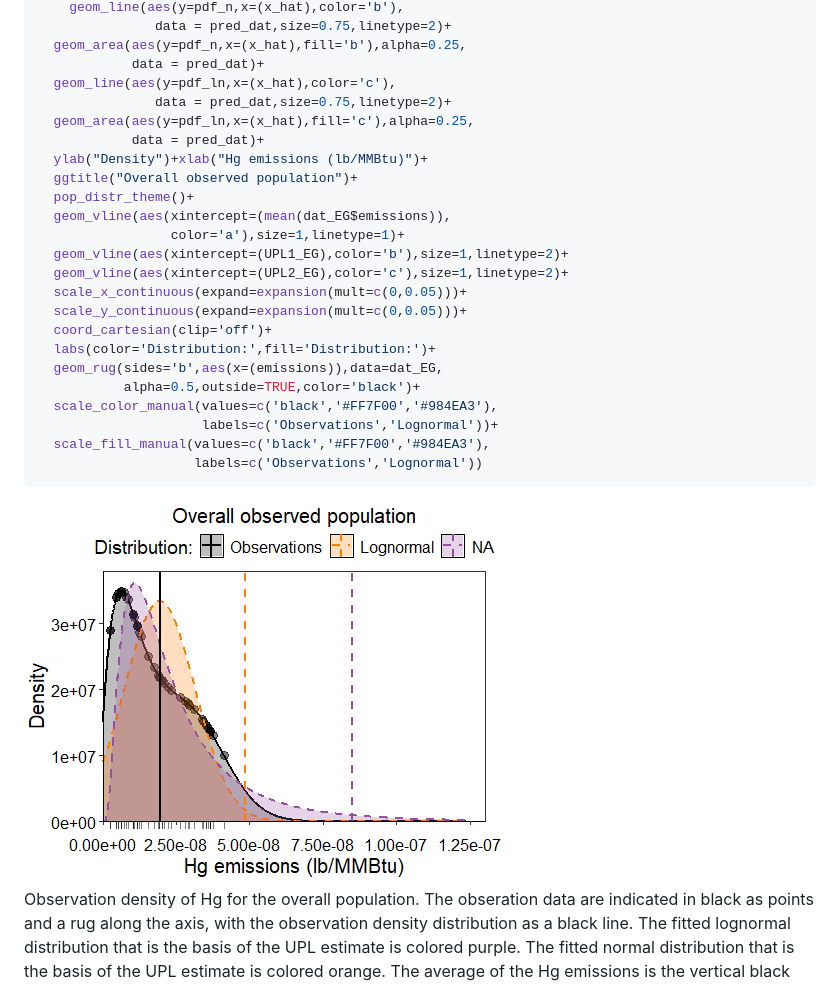
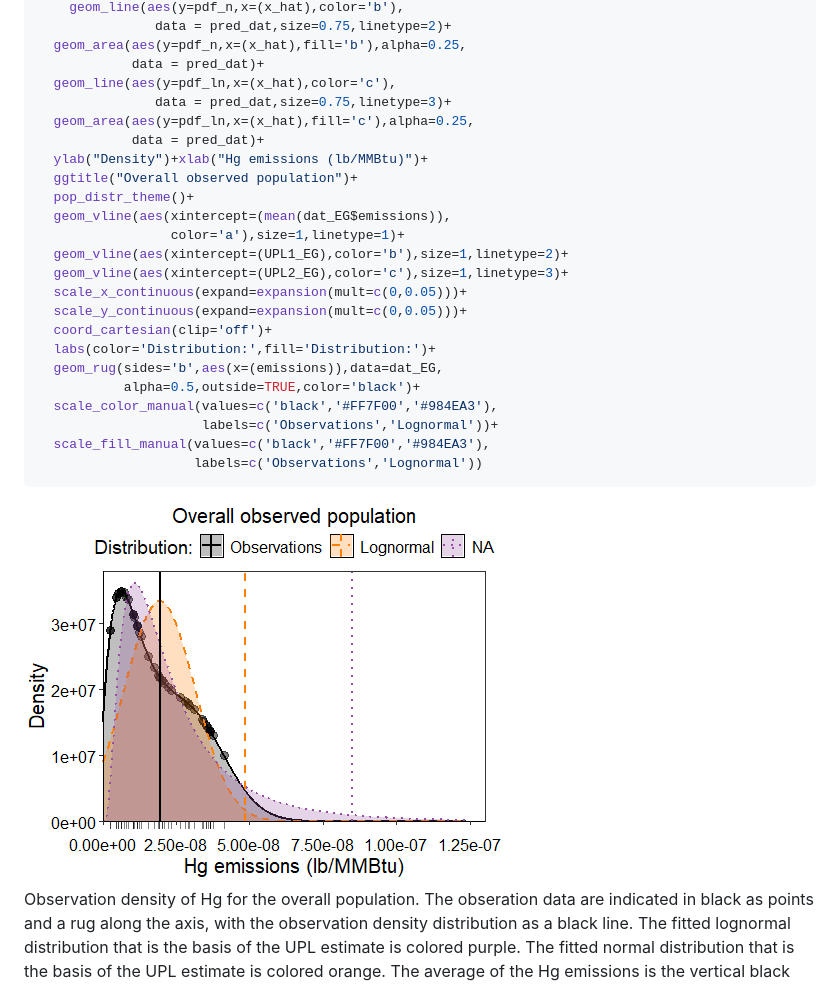
Before and after one commit to LuddaLudwig/UPLforOAR, a Markdown page: README.md, the part around the change. Rendered like a GitHub page; pictures changed too: man/figures/README-plot1-1.png.

Commit message:
change lognormal linetype

```diff
--- a/README.md
+++ b/README.md
@@ -152,7 +152,7 @@ ggplot()+
   geom_area(aes(y=pdf_n,x=(x_hat),fill='b'),alpha=0.25,
             data = pred_dat)+
   geom_line(aes(y=pdf_ln,x=(x_hat),color='c'),
-               data = pred_dat,size=0.75,linetype=2)+
+               data = pred_dat,size=0.75,linetype=3)+
   geom_area(aes(y=pdf_ln,x=(x_hat),fill='c'),alpha=0.25,
             data = pred_dat)+
   ylab("Density")+xlab("Hg emissions (lb/MMBtu)")+
@@ -161,7 +161,7 @@ ggplot()+
   geom_vline(aes(xintercept=(mean(dat_EG$emissions)),
                  color='a'),size=1,linetype=1)+
   geom_vline(aes(xintercept=(UPL1_EG),color='b'),size=1,linetype=2)+
-  geom_vline(aes(xintercept=(UPL2_EG),color='c'),size=1,linetype=2)+
+  geom_vline(aes(xintercept=(UPL2_EG),color='c'),size=1,linetype=3)+
   scale_x_continuous(expand=expansion(mult=c(0,0.05)))+
   scale_y_continuous(expand=expansion(mult=c(0,0.05)))+
   coord_cartesian(clip='off')+
```
Also changed, not shown: 1 other file.
